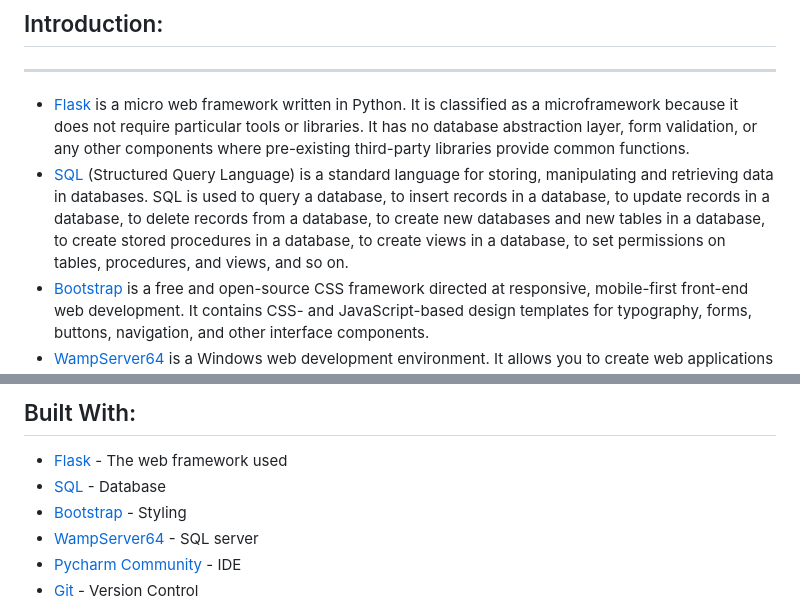
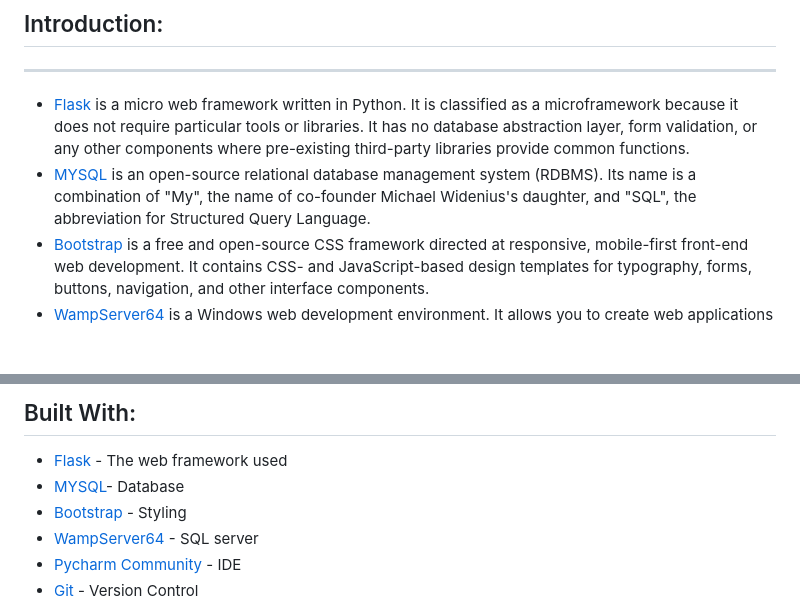
Before and after one commit to BSIT-Evanism/CRUD-application, a Markdown page: README.md, 2 parts joined by grey strips. GitHub-like rendering; blank space fills up the shorter version.

```diff
--- a/README.md
+++ b/README.md
@@ -10,11 +10,9 @@ perform CRUD operations on a student database using the WampServer64 for SQL ser
 * [Flask](https://flask.palletsprojects.com/en/2.0.x/) is a micro web framework written in Python. It is classified as a
   microframework because it does not require particular tools or libraries. It has no database abstraction layer, form
   validation, or any other components where pre-existing third-party libraries provide common functions.
-* [SQL](https://www.w3schools.com/sql/) (Structured Query Language) is a standard language for storing, manipulating and
-  retrieving data in
-  databases. SQL is used to query a database, to insert records in a database, to update records in a database, to
-  delete records from a database, to create new databases and new tables in a database, to create stored procedures in a
-  database, to create views in a database, to set permissions on tables, procedures, and views, and so on.
+* [MYSQL](https://www.mysql.com/) is an open-source relational database management system (RDBMS). Its name is a
+  combination of "My", the name of co-founder Michael Widenius's daughter, and "SQL", the abbreviation for Structured
+  Query Language.
 * [Bootstrap](https://getbootstrap.com/) is a free and open-source CSS framework directed at responsive, mobile-first
   front-end web development. It contains CSS- and JavaScript-based design templates for typography, forms, buttons,
   navigation, and other interface components.
@@ -65,7 +63,7 @@ purposes.
 
 ## Built With:
 * [Flask](https://flask.palletsprojects.com/en/2.0.x/) - The web framework used
-* [SQL](https://www.w3schools.com/sql/) - Database
+* [MYSQL](https://www.mysql.com/)- Database
 * [Bootstrap](https://getbootstrap.com/) - Styling
 * [WampServer64](https://www.wampserver.com/en/) - SQL server
 * [Pycharm Community](https://www.jetbrains.com/pycharm/download/#section=windows) - IDE
```
